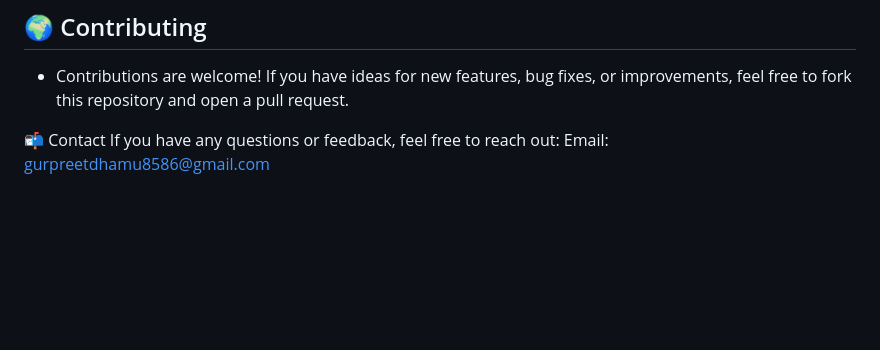
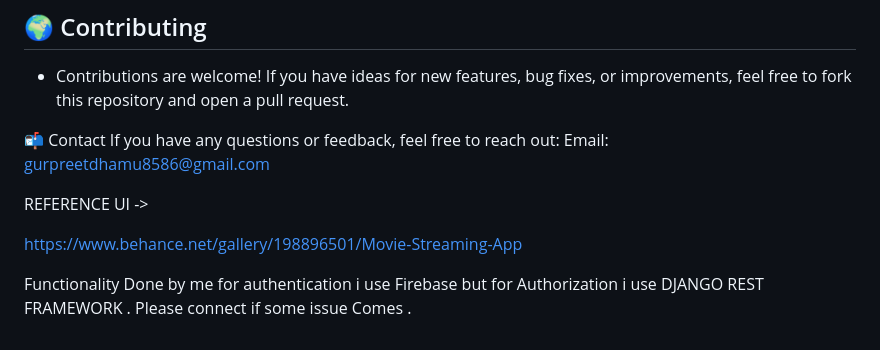
Before and after one commit to preetdhamu/ogo, a Markdown page: README.md, the part around the change printed below. Rendered like a GitHub page; blank space fills up the shorter version.

```diff
--- a/README.md
+++ b/README.md
@@ -148,3 +177,10 @@ lib/
 📬 Contact
 If you have any questions or feedback, feel free to reach out:
 Email: gurpreetdhamu8586@gmail.com
+
+
+REFERENCE UI ->
+
+https://www.behance.net/gallery/198896501/Movie-Streaming-App
+
+Functionality Done by me for authentication i use Firebase but for Authorization i use DJANGO REST FRAMEWORK . Please connect if some issue Comes .
```
Also changed, not shown: other parts of README.md (+29 -0 lines).
